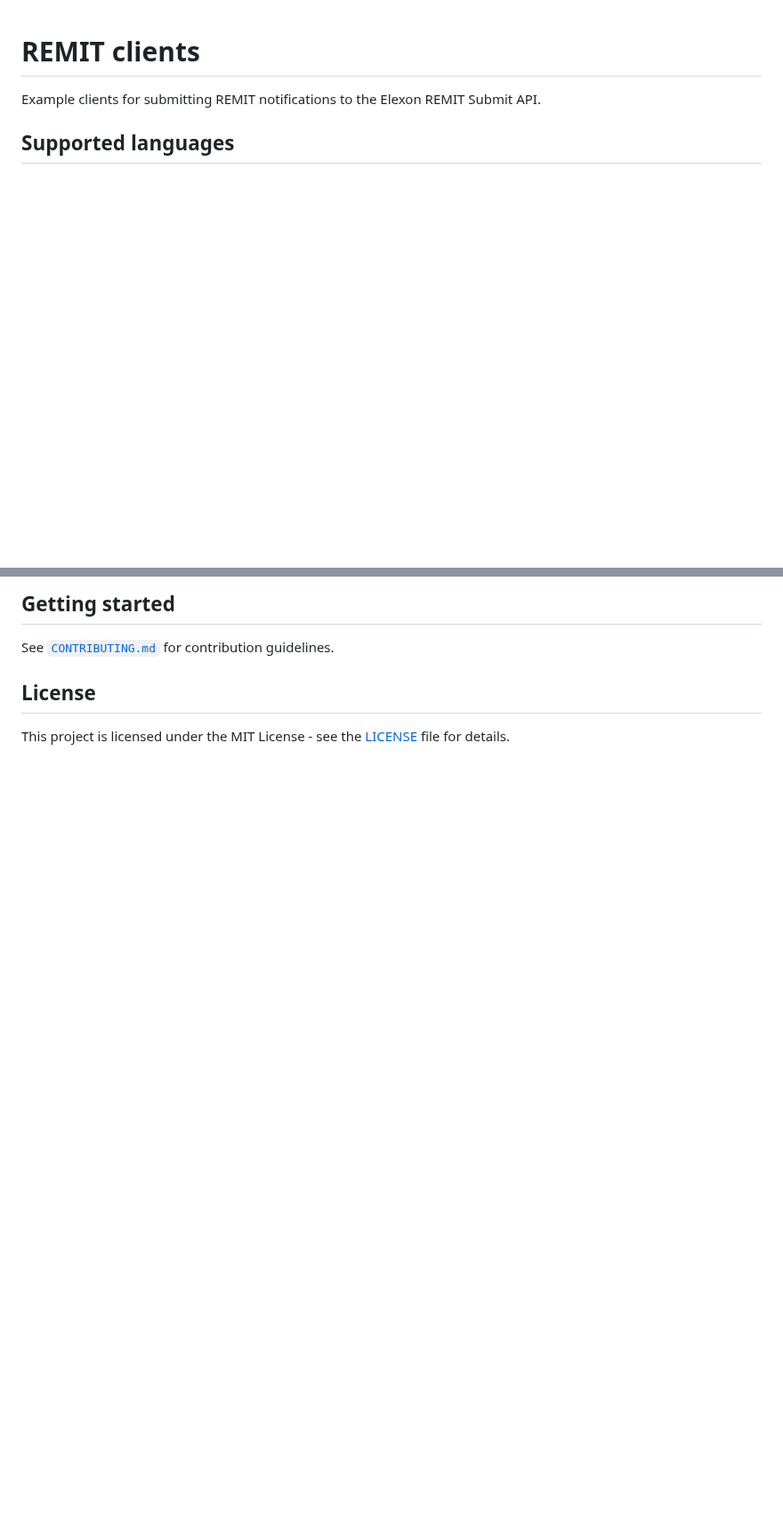
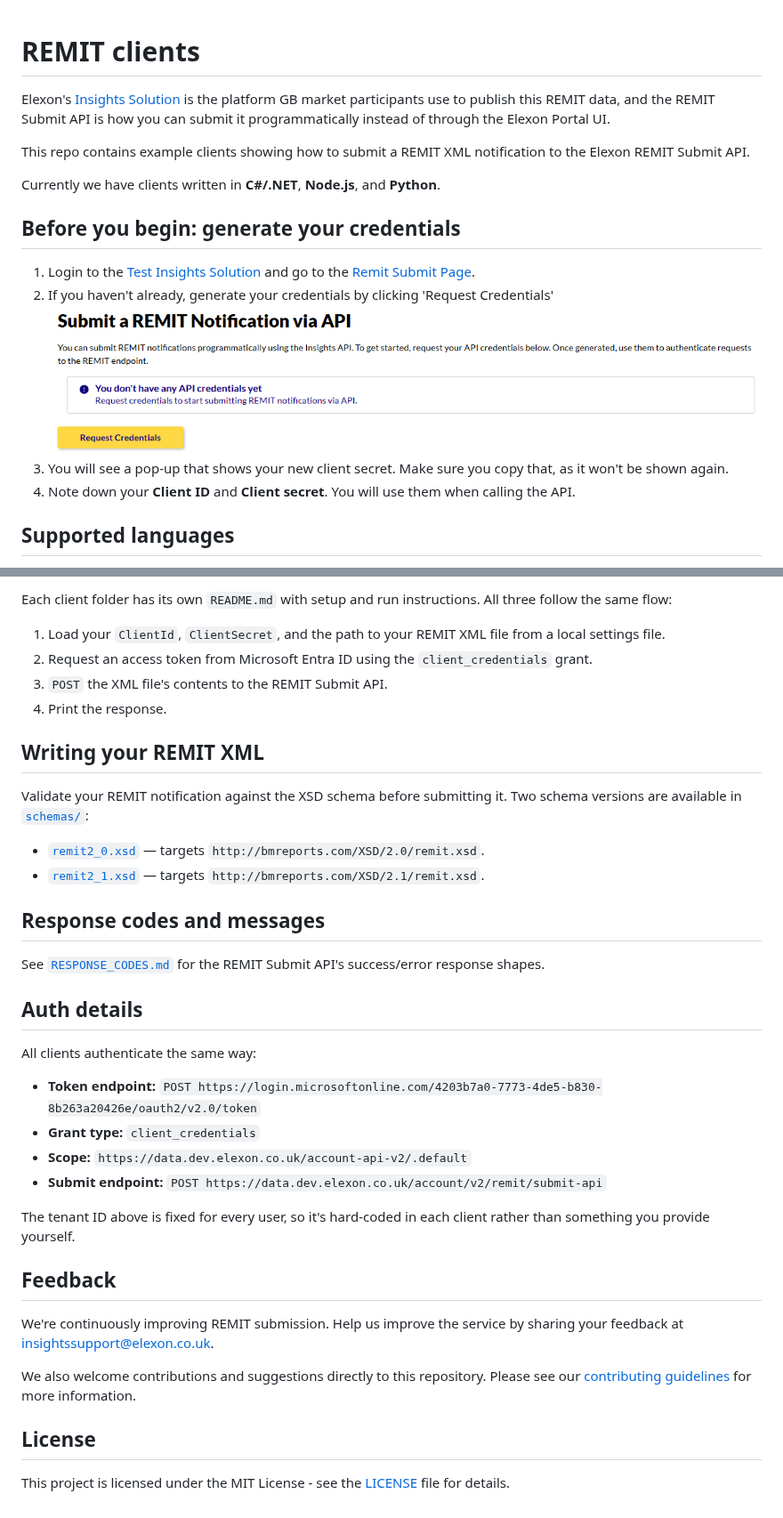
Before and after one commit to elexon-data/REMIT-Submissions-API-Developer-Guide, a Markdown page: README.md, 2 parts joined by grey strips. Shown at 89% size. Rendered like a GitHub page; pictures changed too: images/request-credentials.png (added); blank space fills up the shorter version.

Commit message:
Add README and XSD files

```diff
--- a/README.md
+++ b/README.md
@@ -1,6 +1,18 @@
 # REMIT clients
 
-Example clients for submitting REMIT notifications to the Elexon REMIT Submit API.
+Elexon's [Insights Solution](https://bmrs.elexon.co.uk/remit) is the platform GB market participants use to publish this REMIT data, and the REMIT Submit API is how you can submit it programmatically instead of through the Elexon Portal UI.
+
+This repo contains example clients showing how to submit a REMIT XML notification to the Elexon REMIT Submit API.
+
+Currently we have clients written in **C#/.NET**, **Node.js**, and **Python**.
+
+## Before you begin: generate your credentials
+
+1. Login to the [Test Insights Solution](https://bmrs.test.elexon.co.uk/login) and go to the [Remit Submit Page](https://bmrs.test.elexon.co.uk/remit/submit).
+2. If you haven't already, generate your credentials by clicking 'Request Credentials'
+   ![request-credentials](images/request-credentials.png)
+3. You will see a pop-up that shows your new client secret. Make sure you copy that, as it won't be shown again.
+4. Note down your **Client ID** and **Client secret**. You will use them when calling the API.
 
 ## Supported languages
 
@@ -10,7 +22,38 @@ Example clients for submitting REMIT notifications to the Elexon REMIT Submit AP
 
-## Getting started
+Each client folder has its own `README.md` with setup and run instructions. All three follow the same flow:
 
-See [`CONTRIBUTING.md`](CONTRIBUTING.md) for contribution guidelines.
+1. Load your `ClientId`, `ClientSecret`, and the path to your REMIT XML file from a local settings file.
+2. Request an access token from Microsoft Entra ID using the `client_credentials` grant.
+3. `POST` the XML file's contents to the REMIT Submit API.
+4. Print the response.
+
+## Writing your REMIT XML
+
+Validate your REMIT notification against the XSD schema before submitting it. Two schema versions are available in [`schemas/`](schemas/):
+
+- [`remit2_0.xsd`](schemas/remit2_0.xsd) — targets `http://bmreports.com/XSD/2.0/remit.xsd`.
+- [`remit2_1.xsd`](schemas/remit2_1.xsd) — targets `http://bmreports.com/XSD/2.1/remit.xsd`.
+
+## Response codes and messages
+
+See [`RESPONSE_CODES.md`](RESPONSE_CODES.md) for the REMIT Submit API's success/error response shapes.
+
+## Auth details
+
+All clients authenticate the same way:
+
+- **Token endpoint:** `POST https://login.microsoftonline.com/4203b7a0-7773-4de5-b830-8b263a20426e/oauth2/v2.0/token`
+- **Grant type:** `client_credentials`
+- **Scope:** `https://data.dev.elexon.co.uk/account-api-v2/.default`
+- **Submit endpoint:** `POST https://data.dev.elexon.co.uk/account/v2/remit/submit-api`
+
+The tenant ID above is fixed for every user, so it's hard-coded in each client rather than something you provide yourself.
+
+## Feedback
+
+We're continuously improving REMIT submission. Help us improve the service by sharing your feedback at insightssupport@elexon.co.uk.
+
+We also welcome contributions and suggestions directly to this repository. Please see our [contributing guidelines](./CONTRIBUTING.md) for more information.
 
 ## License
 
```
Also changed, not shown: other parts of README.md (+3 -3 lines), RESPONSE_CODES.md (added, +30 -0 lines), 2 other files.
